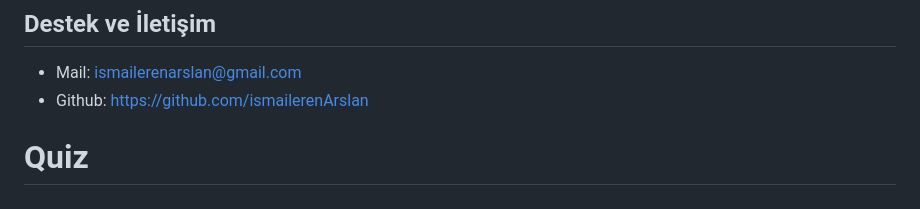
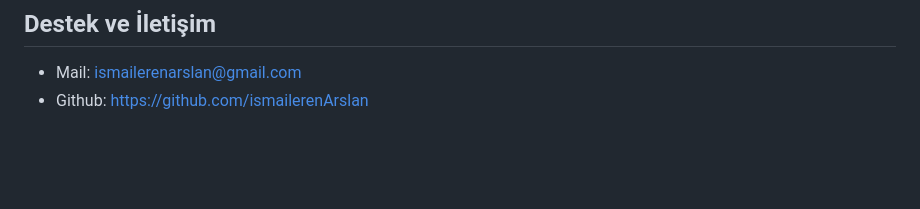
Before and after one commit to ismailerenArslan/Kisisel-portfolyo, a Markdown page: readme.md, the part around the change. Rendered like a GitHub page; blank space fills up the shorter version.

```diff
--- a/readme.md
+++ b/readme.md
@@ -130,4 +130,3 @@
 
 - Mail: ismailerenarslan@gmail.com
 - Github: https://github.com/ismailerenArslan
-# Quiz
```
